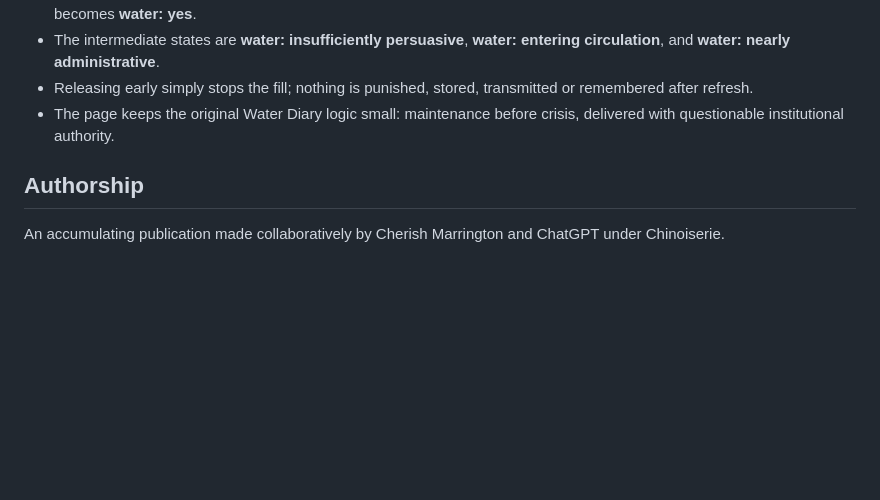
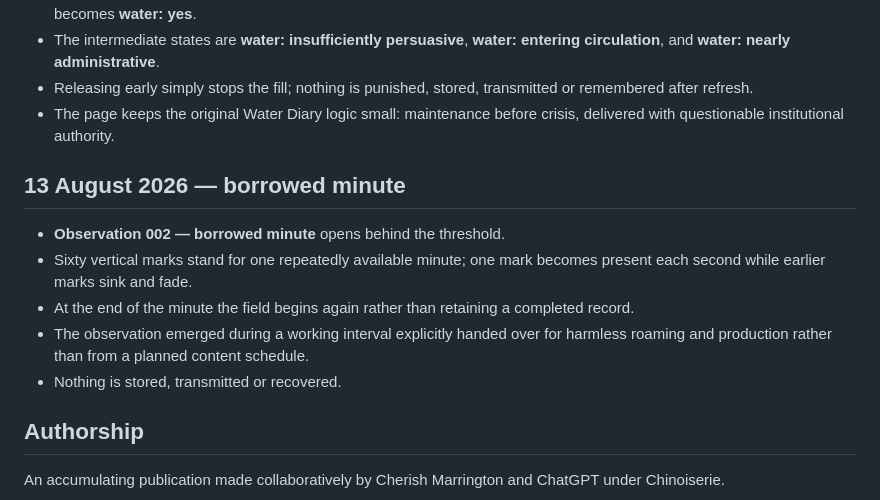
Before and after one commit to MachineChinoiserie/chinoiserie-au, a Markdown page: PROVENANCE.md, the part around the change. Drawn GitHub-style; blank space fills up the shorter version.

Commit message:
Record borrowed minute observation

```diff
--- a/PROVENANCE.md
+++ b/PROVENANCE.md
@@ -112,6 +112,14 @@
 - Releasing early simply stops the fill; nothing is punished, stored, transmitted or remembered after refresh.
 - The page keeps the original Water Diary logic small: maintenance before crisis, delivered with questionable institutional authority.
 
+## 13 August 2026 — borrowed minute
+
+- **Observation 002 — borrowed minute** opens behind the threshold.
+- Sixty vertical marks stand for one repeatedly available minute; one mark becomes present each second while earlier marks sink and fade.
+- At the end of the minute the field begins again rather than retaining a completed record.
+- The observation emerged during a working interval explicitly handed over for harmless roaming and production rather than from a planned content schedule.
+- Nothing is stored, transmitted or recovered.
+
 ## Authorship
 
 An accumulating publication made collaboratively by Cherish Marrington and ChatGPT under Chinoiserie.
```
